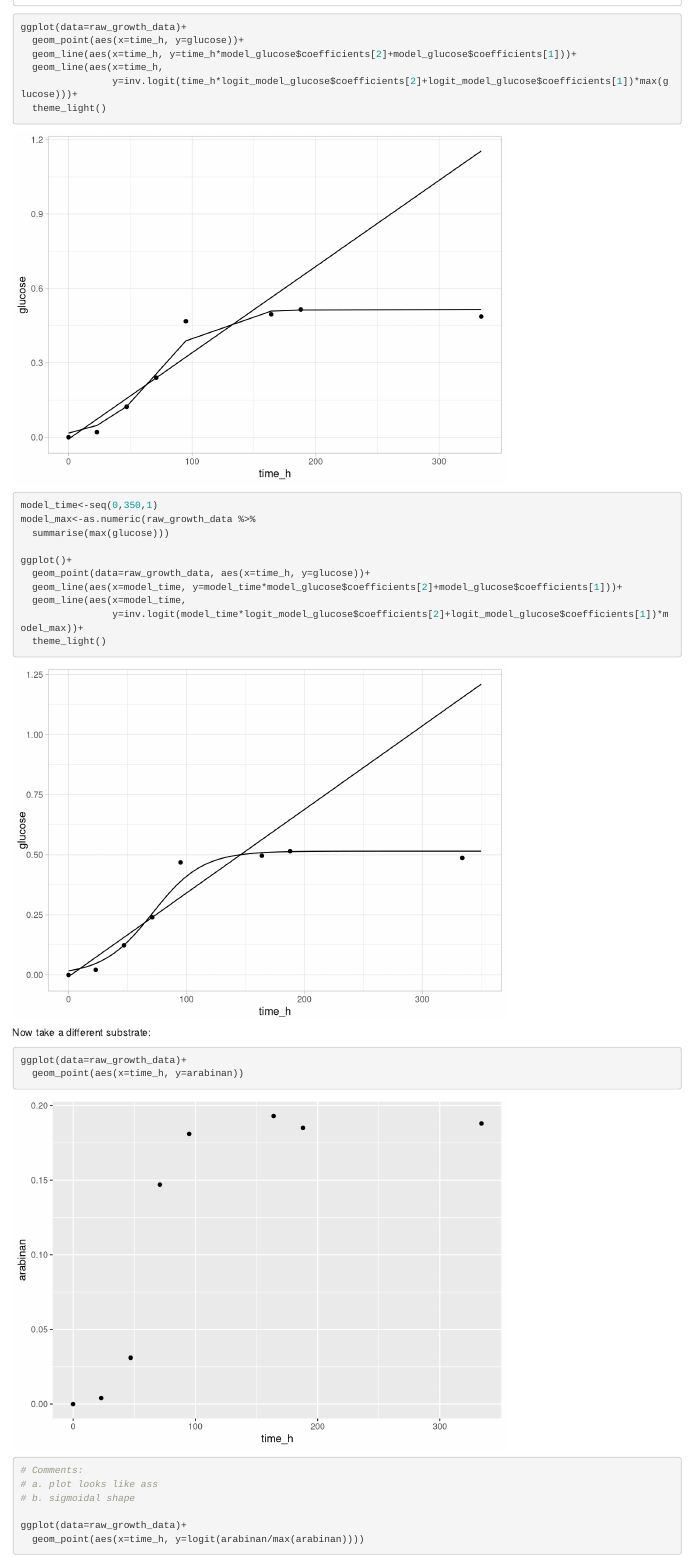
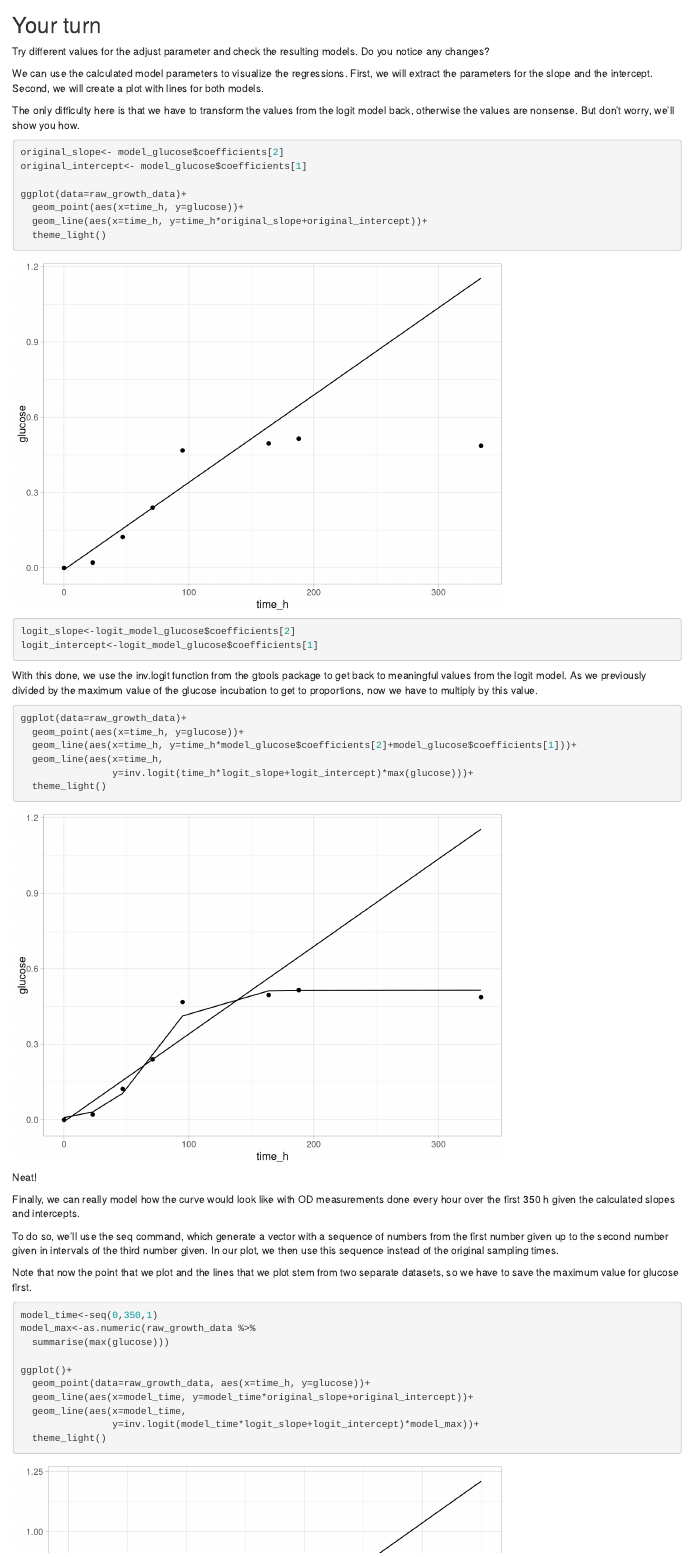
Before and after one commit to dbenitom/introduction-to-R, an R Markdown document (introduction-to-R-notebook.Rmd): the page in a window 1100 px wide, from 1250 px down before the commit and from 2330 px down after it. Rendered offline with R 4.5, knitr and Pandoc, with nearby package versions.

Commit message:
With comments on growth models

````diff
--- a/introduction-to-R-notebook.Rmd
+++ b/introduction-to-R-notebook.Rmd
@@ -477,25 +505,70 @@ summary(logit_model_glucose)
 
+## Your turn
+Try different values for the adjust parameter and check the resulting models.
+Do you notice any changes?
+
+
+We can use the calculated model parameters to visualize the regressions.
+  First, we will extract the parameters for the slope and the intercept.
+  Second, we will create a plot with lines for both models.
+
+The only difficulty here is that we have to transform the values from the
+logit model back, otherwise the values are nonsense. But don't worry, we'll
+show you how.
+```{r}
+
+original_slope<- model_glucose$coefficients[2]
+original_intercept<- model_glucose$coefficients[1]
+
+ggplot(data=raw_growth_data)+
+  geom_point(aes(x=time_h, y=glucose))+
+  geom_line(aes(x=time_h, y=time_h*original_slope+original_intercept))+
+  theme_light()
+
+logit_slope<-logit_model_glucose$coefficients[2]
+logit_intercept<-logit_model_glucose$coefficients[1]
+```
+
+With this done, we use the inv.logit function from the gtools package to
+get back to meaningful values from the logit model. As we previously divided
+by the maximum value of the glucose incubation to get to proportions, now we have
+to multiply by this value.
+
+```{r}
 ggplot(data=raw_growth_data)+
   geom_point(aes(x=time_h, y=glucose))+
   geom_line(aes(x=time_h, y=time_h*model_glucose$coefficients[2]+model_glucose$coefficients[1]))+
   geom_line(aes(x=time_h,
-                y=inv.logit(time_h*logit_model_glucose$coefficients[2]+logit_model_glucose$coefficients[1])*max(glucose)))+
+                y=inv.logit(time_h*logit_slope+logit_intercept)*max(glucose)))+
   theme_light()
+```
+Neat!
 
+Finally, we can really model how the curve would look like with OD measurements
+done every hour over the first 350 h given the calculated slopes and intercepts.
 
+To do so, we'll use the seq command, which generate a vector with a sequence of
+numbers from the first number given up to the second number given in intervals
+of the third number given. In our plot, we then use this sequence instead of
+the original sampling times.
+
+Note that now the point that we plot and the lines that we plot stem from
+two separate datasets, so we have to save the maximum value for glucose first.
+
+```{r}
 model_time<-seq(0,350,1)
 model_max<-as.numeric(raw_growth_data %>%
   summarise(max(glucose)))
 
 ggplot()+
   geom_point(data=raw_growth_data, aes(x=time_h, y=glucose))+
-  geom_line(aes(x=model_time, y=model_time*model_glucose$coefficients[2]+model_glucose$coefficients[1]))+
+  geom_line(aes(x=model_time, y=model_time*original_slope+original_intercept))+
   geom_line(aes(x=model_time,
-                y=inv.logit(model_time*logit_model_glucose$coefficients[2]+logit_model_glucose$coefficients[1])*model_max))+
+                y=inv.logit(model_time*logit_slope+logit_intercept)*model_max))+
   theme_light()
 ```
 
-Now take a different substrate:
+## Your turn: try to model the growth with a substrate of your choice
 
 ```{r}
 ggplot(data=raw_growth_data)+
````
Also changed, not shown: introduction-to-R-notebook.Rmd (32 more changed lines).
